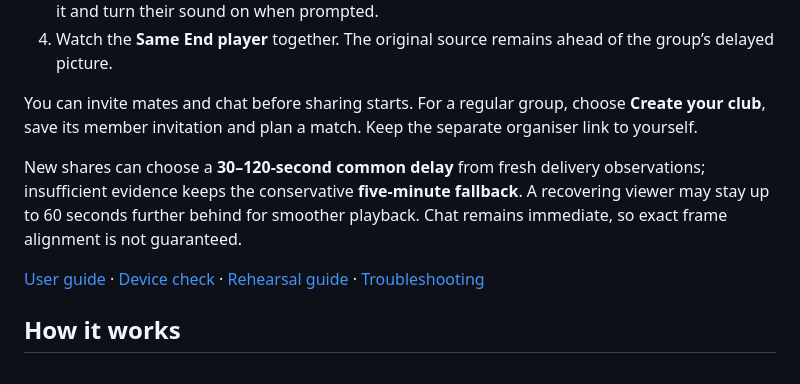
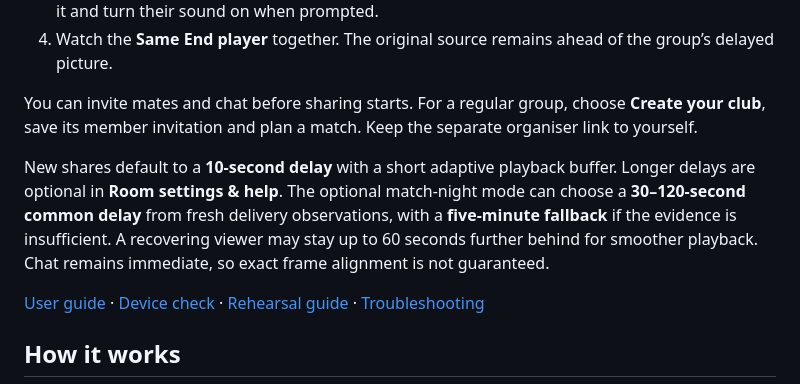
Before and after one commit to ezzye/same-end, a Markdown page: README.md, the part around the change. Rendered like a GitHub page.

Commit message:
Clarify the optional match-night delay in getting started

```diff
--- a/README.md
+++ b/README.md
@@ -48,7 +48,7 @@ Same End is an early alpha for private, small-group use. Capture and direct conn
 
 You can invite mates and chat before sharing starts. For a regular group, choose **Create your club**, save its member invitation and plan a match. Keep the separate organiser link to yourself.
 
-New shares can choose a **30–120-second common delay** from fresh delivery observations; insufficient evidence keeps the conservative **five-minute fallback**. A recovering viewer may stay up to 60 seconds further behind for smoother playback. Chat remains immediate, so exact frame alignment is not guaranteed.
+New shares default to a **10-second delay** with a short adaptive playback buffer. Longer delays are optional in **Room settings & help**. The optional match-night mode can choose a **30–120-second common delay** from fresh delivery observations, with a **five-minute fallback** if the evidence is insufficient. A recovering viewer may stay up to 60 seconds further behind for smoother playback. Chat remains immediate, so exact frame alignment is not guaranteed.
 
 [User guide](docs/user-guide.md) · [Device check](https://www.sameend.com/device-check.html) · [Rehearsal guide](test-guide.html) · [Troubleshooting](#when-something-doesnt-work)
 
```
